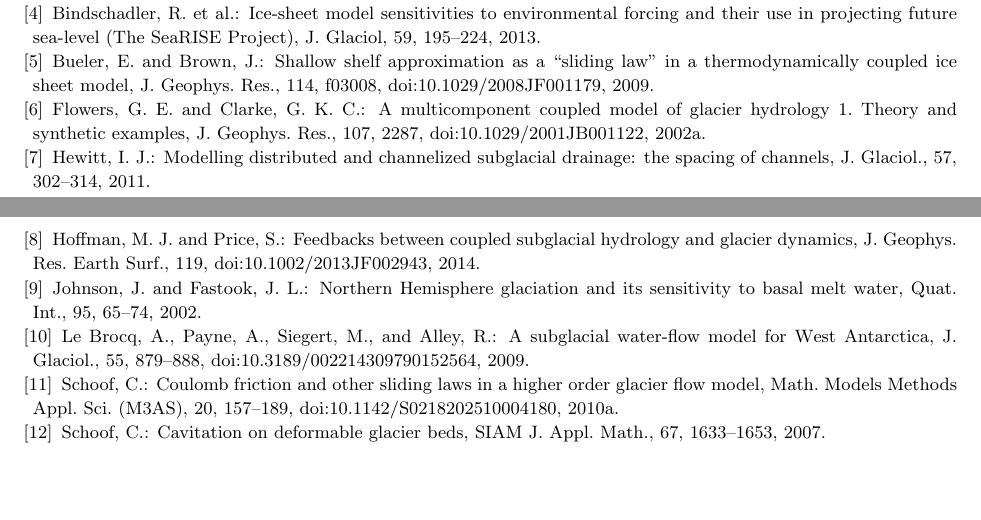
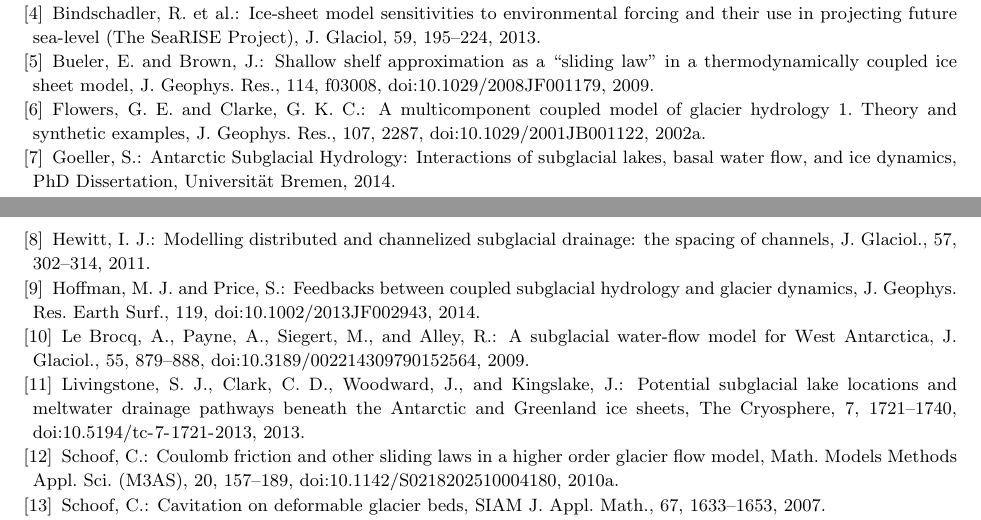
Before and after one commit to bueler/hydrolakes, a LaTeX paper (replies-all.tex): two parts of pages 24 and 25 of 25, joined at a grey line, cut so that both start at the same text, the shorter picture padded with empty space. Compiled offline with pdfLaTeX.

Commit message:
reference Goeller thesis as one more P=P_o model

```diff
--- a/replies-all.tex
+++ b/replies-all.tex
@@ -868,6 +868,9 @@ Flowers, G.~E. and Clarke, G. K.~C.: A multicomponent coupled model of glacier
   hydrology 1. {T}heory and synthetic examples, J. Geophys. Res., 107, 2287,
   \doi{10.1029/2001JB001122}, 2002{\natexlab{a}}.
 
+\bibitem{Goeller2014}
+Goeller, S.: Antarctic {S}ubglacial {H}ydrology: {I}nteractions of subglacial lakes, basal water flow, and ice dynamics, PhD Dissertation, Universit\"at Bremen, 2014.
+
 \bibitem{Hewitt2011}
 Hewitt, I.~J.: Modelling distributed and channelized subglacial drainage: the
   spacing of channels, J. Glaciol., 57, 302--314, 2011.
@@ -875,14 +878,16 @@ Hewitt, I.~J.: Modelling distributed and channelized subglacial drainage: the
 \bibitem{HoffmanPrice2014}
 Hoffman, M. J. and Price, S.: Feedbacks between coupled subglacial hydrology and glacier dynamics, J. Geophys. Res. Earth Surf., 119, \doi{10.1002/2013JF002943}, 2014.
 
-\bibitem{JohnsonFastook}
-Johnson, J. and Fastook, J.~L.: Northern {H}emisphere glaciation and its
-  sensitivity to basal melt water, Quat. Int., 95, 65--74, 2002.
-
 \bibitem{LeBrocqetal2009}
 Le~Brocq, A., Payne, A., Siegert, M., and Alley, R.: A subglacial water-flow
   model for {W}est {A}ntarctica, J. Glaciol., 55, 879--888,
   \doi{10.3189/002214309790152564}, 2009.
+
+\bibitem{Livingstoneetal2013}
+Livingstone, S.~J., Clark, C.~D., Woodward, J., and Kingslake, J.: Potential
+  subglacial lake locations and meltwater drainage pathways beneath the
+  {A}ntarctic and {G}reenland ice sheets, The Cryosphere, 7, 1721--1740,
+  \doi{10.5194/tc-7-1721-2013}, 2013.
 
 \bibitem{SchoofCoulombBlatter}
 Schoof, C.: Coulomb friction and other sliding laws in a higher order glacier
```
Also changed, not shown: gmd-hydro.tex (+4 -1 lines), replies-all.tex (2 more changed lines).
